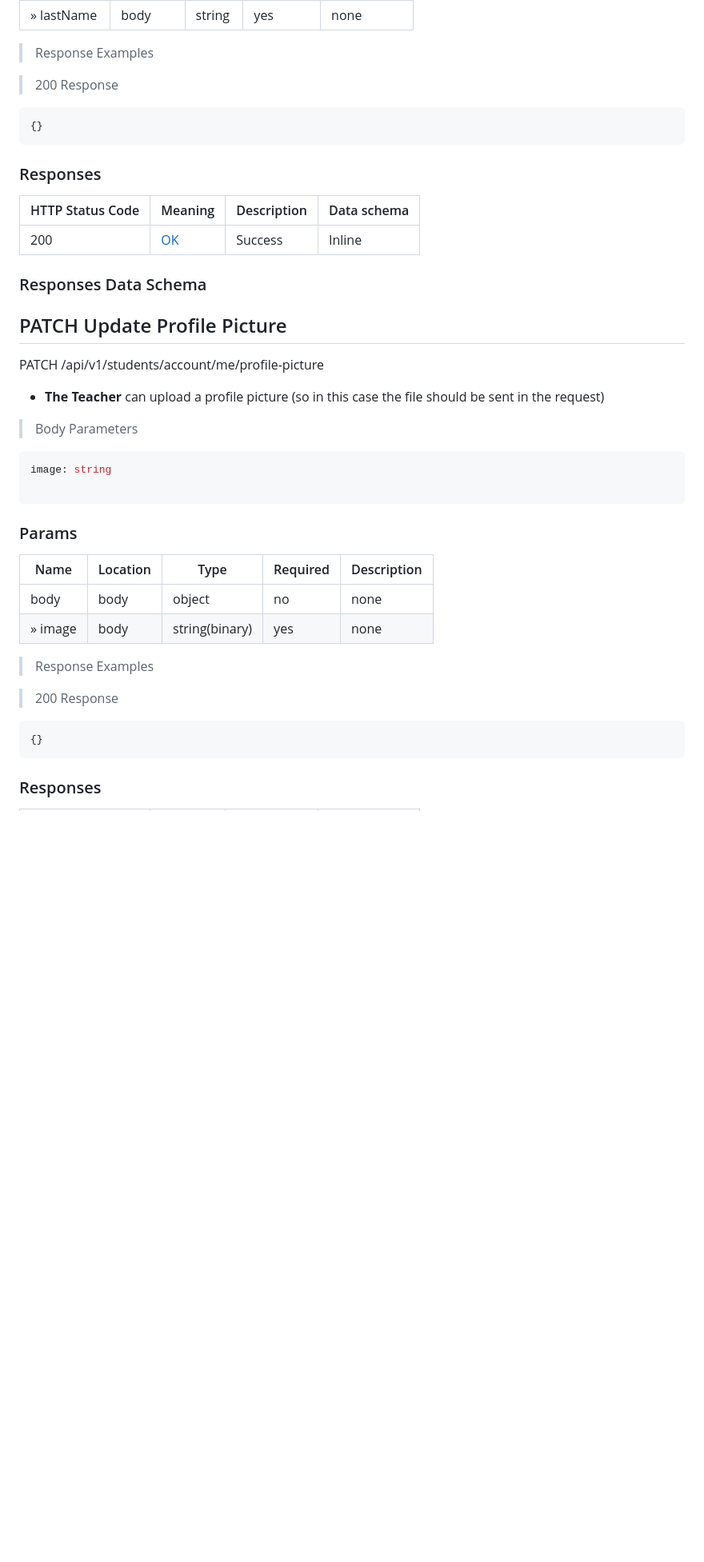
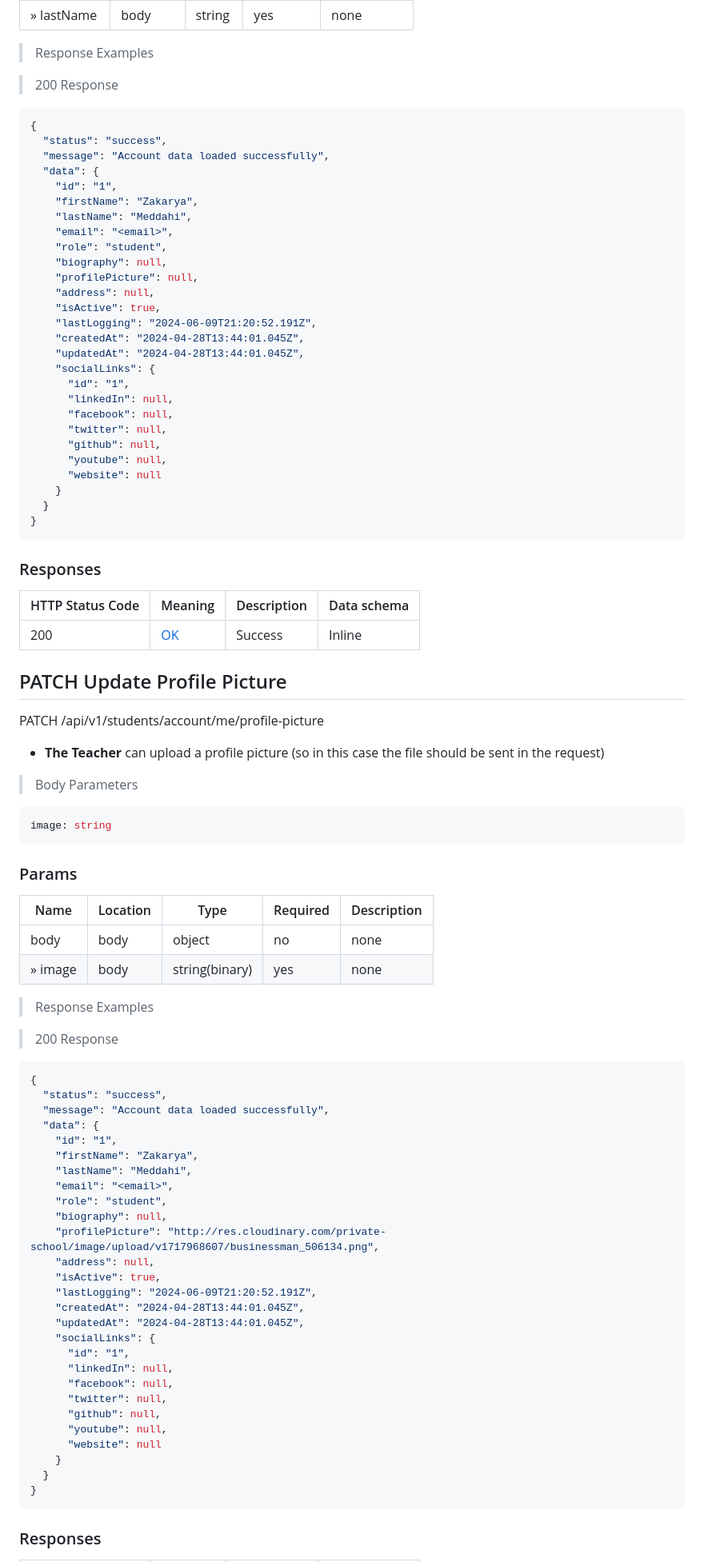
Before and after one commit to ZakaryaMeddahi/private-school-system, a Markdown page: README.md, the part around the change printed below. Shown: that part at 80% size. GitHub-like rendering; blank space fills up the shorter version.

Commit message:
update student responses

````diff
--- a/README.md
+++ b/README.md
@@ -982,7 +1008,33 @@ PATCH /api/v1/students/account/me
 > 200 Response
 
 ```json
-{}
+{
+  "status": "success",
+  "message": "Account data loaded successfully",
+  "data": {
+    "id": "1",
+    "firstName": "Zakarya",
+    "lastName": "Meddahi",
+    "email": "<email>",
+    "role": "student",
+    "biography": null,
+    "profilePicture": null,
+    "address": null,
+    "isActive": true,
+    "lastLogging": "2024-06-09T21:20:52.191Z",
+    "createdAt": "2024-04-28T13:44:01.045Z",
+    "updatedAt": "2024-04-28T13:44:01.045Z",
+    "socialLinks": {
+      "id": "1",
+      "linkedIn": null,
+      "facebook": null,
+      "twitter": null,
+      "github": null,
+      "youtube": null,
+      "website": null
+    }
+  }
+}
 ```
 
 ### Responses
@@ -991,7 +1043,7 @@ PATCH /api/v1/students/account/me
 |---|---|---|---|
 |200|[OK](https://tools.ietf.org/html/rfc7231#section-6.3.1)|Success|Inline|
 
-### Responses Data Schema
+<!-- ### Responses Data Schema -->
 
 ## PATCH Update Profile Picture
 
@@ -1003,7 +1055,6 @@ PATCH /api/v1/students/account/me/profile-picture
 
 ```yaml
 image: string
-
 ```
 
 ### Params
@@ -1018,7 +1069,33 @@ image: string
 > 200 Response
 
 ```json
-{}
+{
+  "status": "success",
+  "message": "Account data loaded successfully",
+  "data": {
+    "id": "1",
+    "firstName": "Zakarya",
+    "lastName": "Meddahi",
+    "email": "<email>",
+    "role": "student",
+    "biography": null,
+    "profilePicture": "http://res.cloudinary.com/private-school/image/upload/v1717968607/businessman_506134.png",
+    "address": null,
+    "isActive": true,
+    "lastLogging": "2024-06-09T21:20:52.191Z",
+    "createdAt": "2024-04-28T13:44:01.045Z",
+    "updatedAt": "2024-04-28T13:44:01.045Z",
+    "socialLinks": {
+      "id": "1",
+      "linkedIn": null,
+      "facebook": null,
+      "twitter": null,
+      "github": null,
+      "youtube": null,
+      "website": null
+    }
+  }
+}
 ```
 
 ### Responses
````
Also changed, not shown: other parts of README.md (+42 -13 lines).
